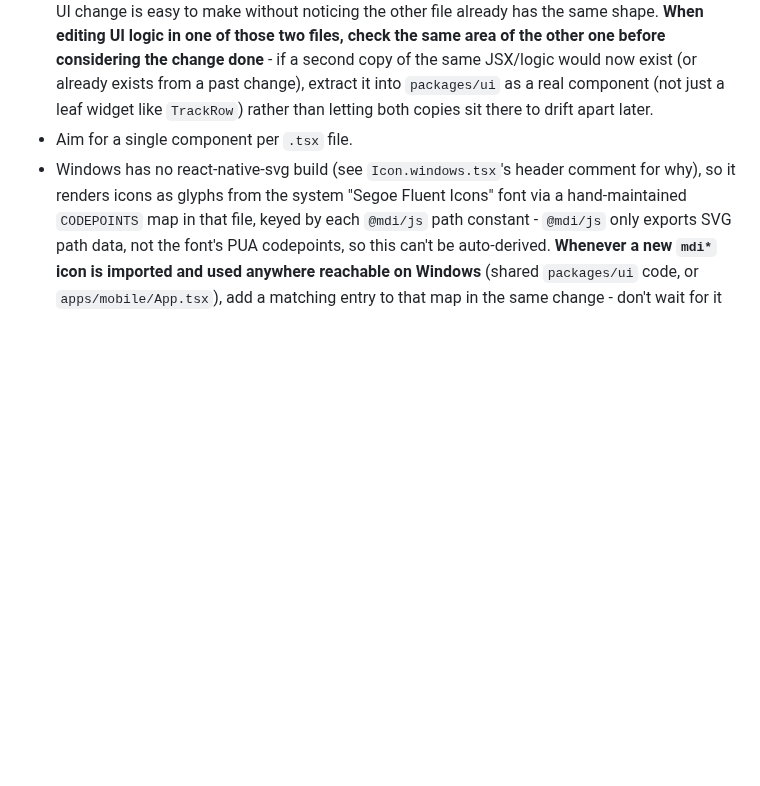
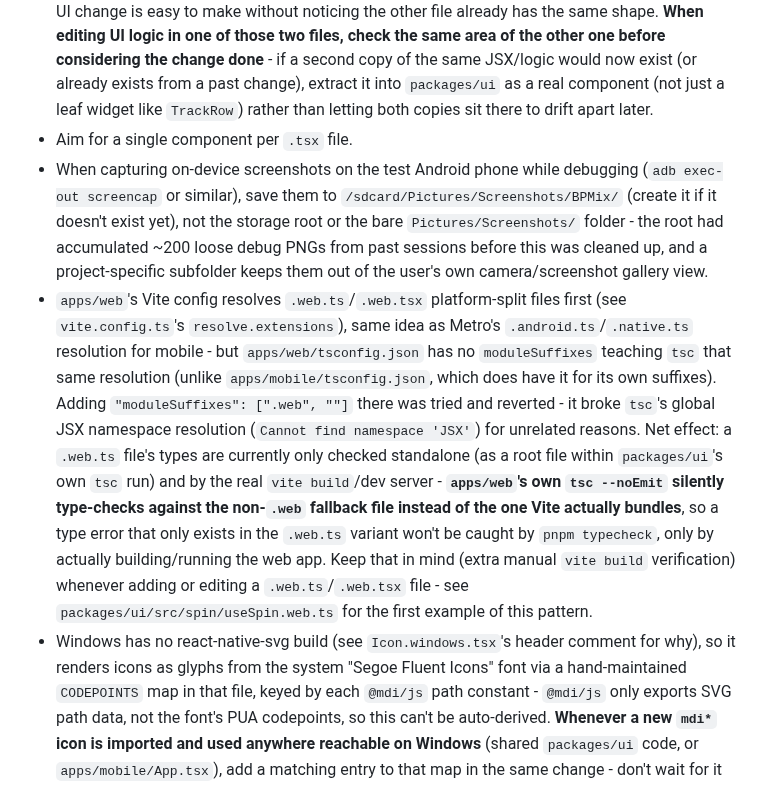
Before and after one commit to WentTheFox/BPMix, a Markdown page: CLAUDE.md, the part around the change. Rendered like a GitHub page; blank space fills up the shorter version.

```diff
--- a/CLAUDE.md
+++ b/CLAUDE.md
@@ -2,6 +2,8 @@
 
   * We're using React Native mainly to avoid duplicating code between mobile and web - implement shared components (and other shareable logic) in `packages/ui`/`packages/core` rather than duplicating them per-app whenever possible. This has been missed more than once (identical `FlatList` wiring, a debug-preview component, prop-threading for the same hook) because `apps/mobile/App.tsx` and `apps/web/src/App.tsx` are still large inline-JSX files that a per-app UI change is easy to make without noticing the other file already has the same shape. **When editing UI logic in one of those two files, check the same area of the other one before considering the change done** - if a second copy of the same JSX/logic would now exist (or already exists from a past change), extract it into `packages/ui` as a real component (not just a leaf widget like `TrackRow`) rather than letting both copies sit there to drift apart later.
   * Aim for a single component per `.tsx` file.
+  * When capturing on-device screenshots on the test Android phone while debugging (`adb exec-out screencap` or similar), save them to `/sdcard/Pictures/Screenshots/BPMix/` (create it if it doesn't exist yet), not the storage root or the bare `Pictures/Screenshots/` folder - the root had accumulated ~200 loose debug PNGs from past sessions before this was cleaned up, and a project-specific subfolder keeps them out of the user's own camera/screenshot gallery view.
+  * `apps/web`'s Vite config resolves `.web.ts`/`.web.tsx` platform-split files first (see `vite.config.ts`'s `resolve.extensions`), same idea as Metro's `.android.ts`/`.native.ts` resolution for mobile - but `apps/web/tsconfig.json` has no `moduleSuffixes` teaching `tsc` that same resolution (unlike `apps/mobile/tsconfig.json`, which does have it for its own suffixes). Adding `"moduleSuffixes": [".web", ""]` there was tried and reverted - it broke `tsc`'s global JSX namespace resolution (`Cannot find namespace 'JSX'`) for unrelated reasons. Net effect: a `.web.ts` file's types are currently only checked standalone (as a root file within `packages/ui`'s own `tsc` run) and by the real `vite build`/dev server - **`apps/web`'s own `tsc --noEmit` silently type-checks against the non-`.web` fallback file instead of the one Vite actually bundles**, so a type error that only exists in the `.web.ts` variant won't be caught by `pnpm typecheck`, only by actually building/running the web app. Keep that in mind (extra manual `vite build` verification) whenever adding or editing a `.web.ts`/`.web.tsx` file - see `packages/ui/src/spin/useSpin.web.ts` for the first example of this pattern.
   * Windows has no react-native-svg build (see `Icon.windows.tsx`'s header comment for why), so it renders icons as glyphs from the system "Segoe Fluent Icons" font via a hand-maintained `CODEPOINTS` map in that file, keyed by each `@mdi/js` path constant - `@mdi/js` only exports SVG path data, not the font's PUA codepoints, so this can't be auto-derived. **Whenever a new `mdi*` icon is imported and used anywhere reachable on Windows** (shared `packages/ui` code, or `apps/mobile/App.tsx`), add a matching entry to that map in the same change - don't wait for it to be reported as a missing/wrong glyph (a "?" fallback) on Windows. Never guess a codepoint: render candidates for "Segoe Fluent Icons" via GDI+ (`System.Drawing`, draw candidate `[char]::ConvertFromUtf32($cp)` values to a bitmap, read the PNG back to visually confirm) before committing to one - guessed codepoints have been wrong before, and the font has no ordinary-Unicode coverage at all (a plain `■` U+25A0 renders as its own tofu/missing-glyph box), so even a fallback glyph has to be one of the font's own PUA codepoints. Icons used only in `apps/web/src/App.tsx` (not shared, not in the mobile app) don't need an entry - they never reach the Windows renderer.
 
 # TODOS
```
Also changed, not shown: README.md (added, +78 -0 lines), docs/screenshots/mobile-library.png (added), docs/screenshots/mobile-now-playing.png (added).
